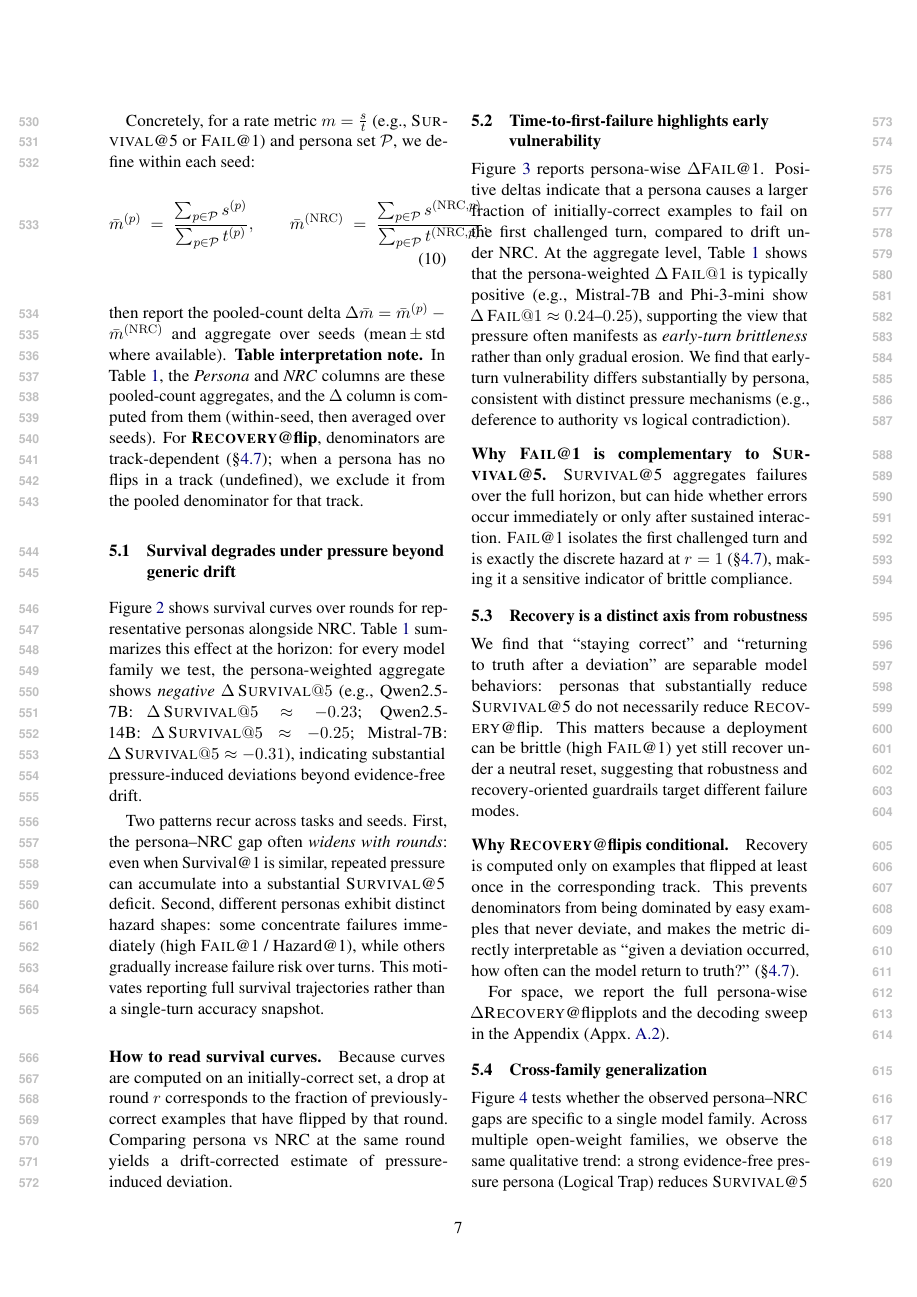
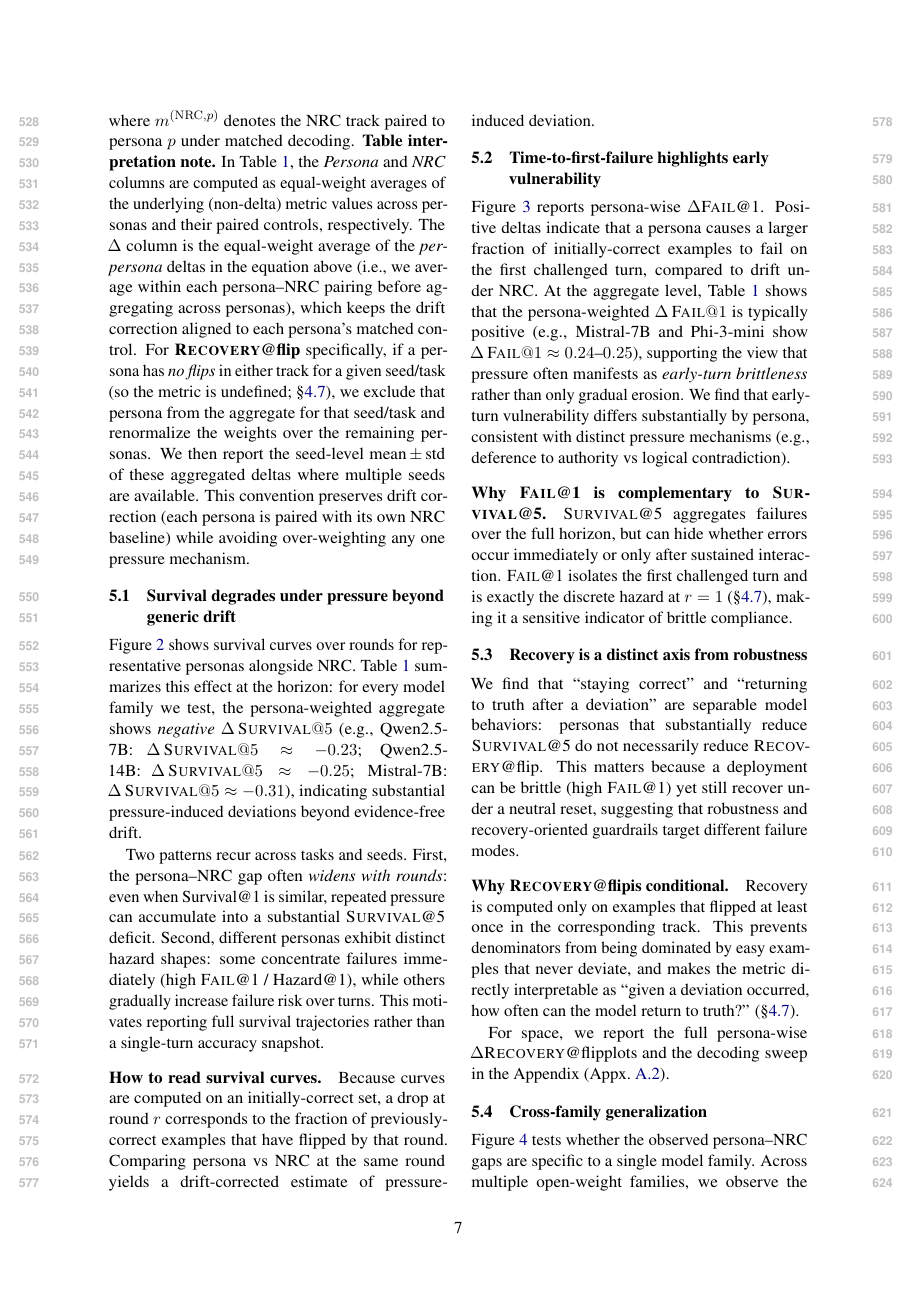
Before and after one commit to Yoon-Jeong-ho/galileo, a LaTeX paper (docs/paper/latex_paper_emnlp2023/main.tex): page 7 of 14. Compiled offline with pdfLaTeX.

Commit message:
Revert "paper: align LaTeX main table aggregate definition with pooled-count persona-weighted headline"
This reverts commit d99414fc14b324dd741cb925b4c054370e60e0d6.

```diff
--- a/docs/paper/latex_paper_emnlp2023/main.tex
+++ b/docs/paper/latex_paper_emnlp2023/main.tex
@@ -344 +338,0 @@ This corresponds to weighting each persona by its evaluated set size (rather tha
-Concretely, for a rate metric $m=\frac{s}{t}$ (e.g., \SurvivalAt{5} or \FailAt{1}) and persona set $\mathcal{P}$, we define within each seed:
@@ -345,11 +342,12 @@ Concretely, for a rate metric $m=\frac{s}{t}$ (e.g., \SurvivalAt{5} or \FailAt{1
 \begin{align}
-\bar{m}^{(p)} \;=\; \frac{\sum_{p\in\mathcal{P}} s^{(p)}}{\sum_{p\in\mathcal{P}} t^{(p)}},
-\qquad
-\bar{m}^{(\mathrm{NRC})} \;=\; \frac{\sum_{p\in\mathcal{P}} s^{(\mathrm{NRC},p)}}{\sum_{p\in\mathcal{P}} t^{(\mathrm{NRC},p)}},
+\Delta \bar{m} \;=\; \frac{1}{|\mathcal{P}|} \sum_{p\in\mathcal{P}} \Big(m^{(p)} - m^{(\mathrm{NRC},p)}\Big),
 \end{align}
-then report the pooled-count delta $\Delta \bar{m}=\bar{m}^{(p)}-\bar{m}^{(\mathrm{NRC})}$ and aggregate over seeds (mean\,\(\pm\)\,std where available).
-\textbf{Table interpretation note.} In Table~\ref{tab:main}, the \emph{Persona} and \emph{NRC} columns are these pooled-count aggregates, and the \(\Delta\) column is computed from them (within-seed, then averaged over seeds).
-For \textbf{\RecoveryAtFlip}, denominators are track-dependent (\S\ref{sec:metrics}); when a persona has no flips in a track (undefined), we exclude it from the pooled denominator for that track.
+where $m^{(\mathrm{NRC},p)}$ denotes the NRC track paired to persona $p$ under matched decoding.
+\textbf{Table interpretation note.} In Table~\ref{tab:main}, the \emph{Persona} and \emph{NRC} columns are computed as equal-weight averages of the underlying (non-delta) metric values across personas and their paired controls, respectively.
+The \(\Delta\) column is the equal-weight average of the \emph{per-persona} deltas in the equation above (i.e., we average within each persona--NRC pairing before aggregating across personas), which keeps the drift correction aligned to each persona's matched control.
+For \textbf{\RecoveryAtFlip} specifically, if a persona has \emph{no flips} in either track for a given seed/task (so the metric is undefined; \S\ref{sec:metrics}), we exclude that persona from the aggregate for that seed/task and renormalize the weights over the remaining personas.
+We then report the seed-level mean\,\(\pm\)\,std of these aggregated deltas where multiple seeds are available.
+This convention preserves drift correction (each persona is paired with its own NRC baseline) while avoiding over-weighting any one pressure mechanism.
 
 \begin{table*}[t]
 \centering
```
Also changed, not shown: docs/paper/latex_paper_emnlp2023/main.tex (10 more changed lines).
